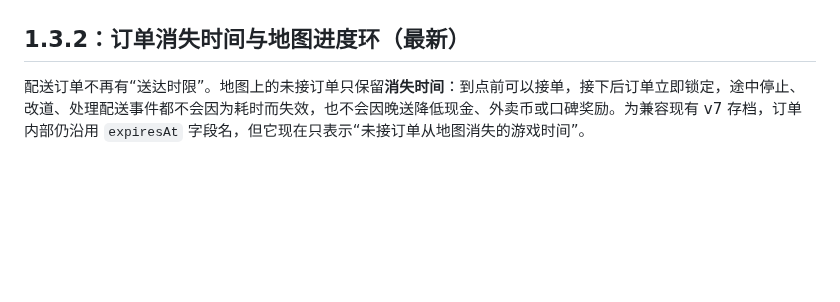
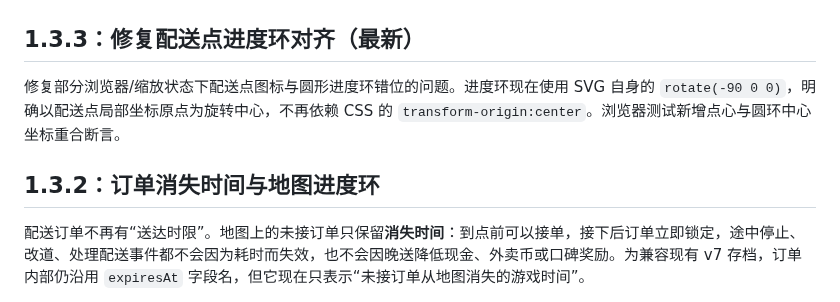
Before and after one commit to meviu523/daoist, a Markdown page: README.md, the part around one of its changes. GitHub-like rendering; blank space fills up the shorter version.

Commit message:
记录 1.3.3 圆环对齐修复

```diff
--- a/README.md
+++ b/README.md
@@ -8,7 +8,11 @@
 
 ![桌面游戏界面](docs/previews/game-desktop.png)
 
-## 1.3.2：订单消失时间与地图进度环（最新）
+## 1.3.3：修复配送点进度环对齐（最新）
+
+修复部分浏览器/缩放状态下配送点图标与圆形进度环错位的问题。进度环现在使用 SVG 自身的 `rotate(-90 0 0)`，明确以配送点局部坐标原点为旋转中心，不再依赖 CSS 的 `transform-origin:center`。浏览器测试新增点心与圆环中心坐标重合断言。
+
+## 1.3.2：订单消失时间与地图进度环
 
 配送订单不再有“送达时限”。地图上的未接订单只保留**消失时间**：到点前可以接单，接下后订单立即锁定，途中停止、改道、处理配送事件都不会因为耗时而失效，也不会因晚送降低现金、外卖币或口碑奖励。为兼容现有 v7 存档，订单内部仍沿用 `expiresAt` 字段名，但它现在只表示“未接订单从地图消失的游戏时间”。
 
```
Also changed, not shown: other parts of README.md (+1 -1 lines).
